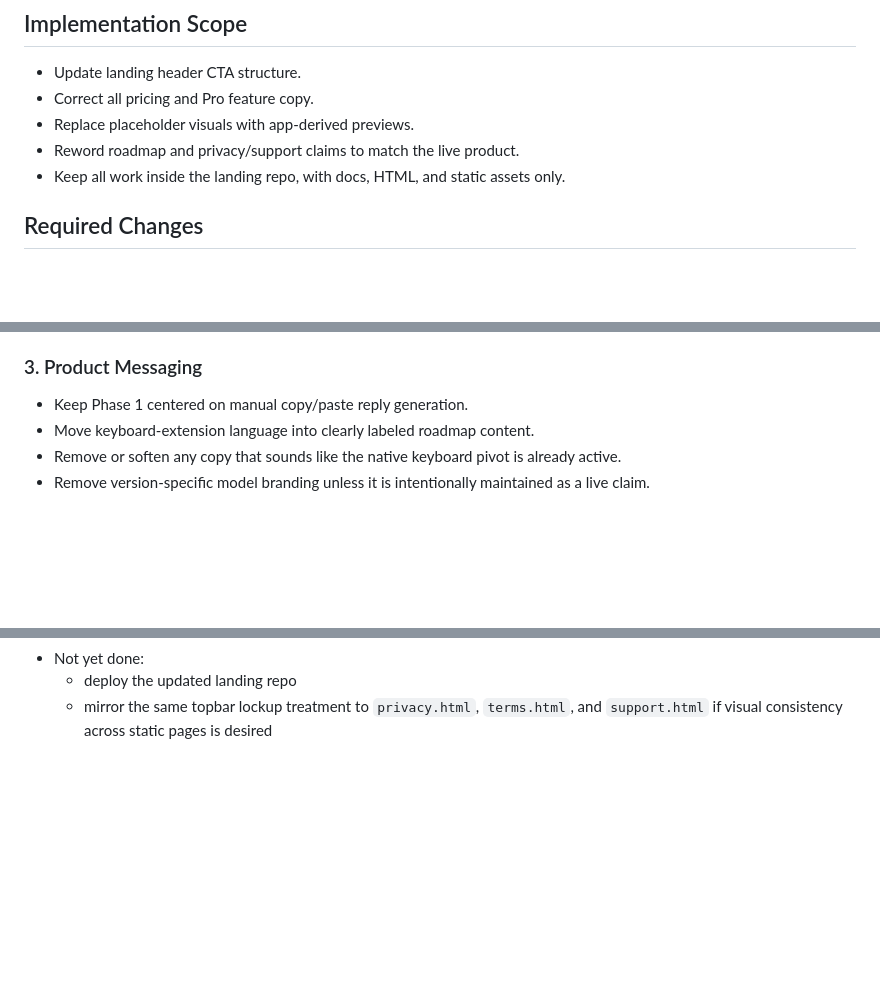
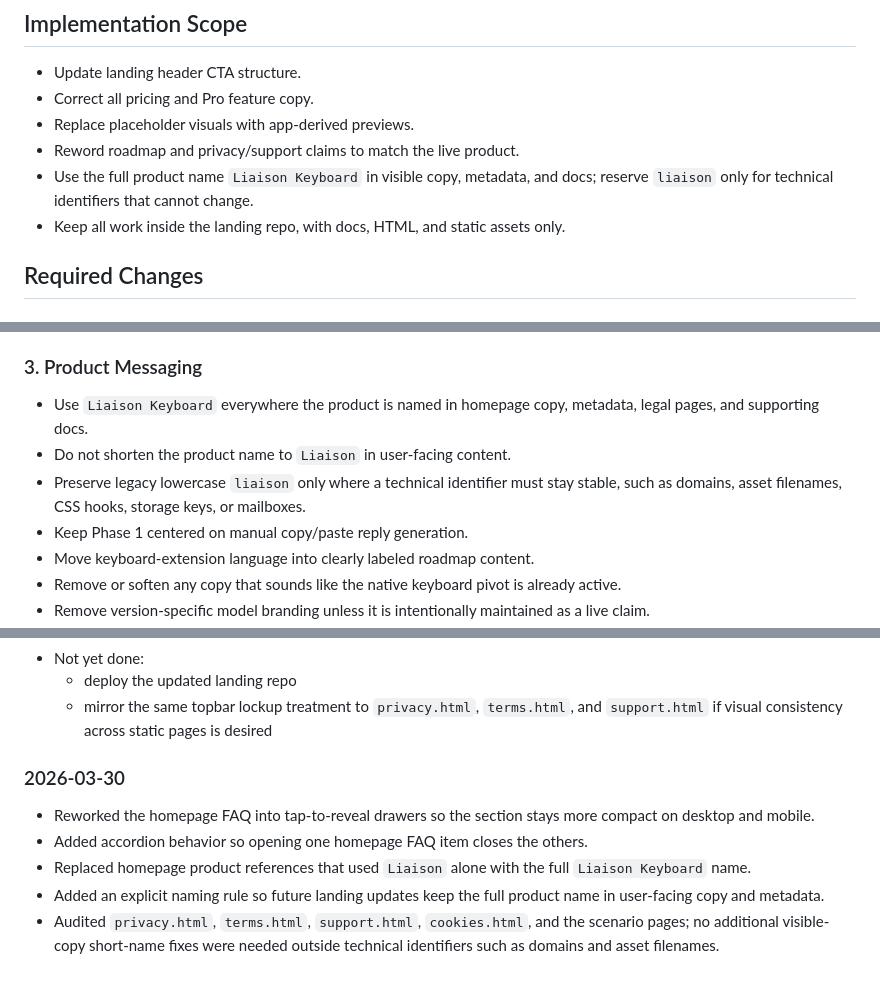
Before and after one commit to Vox-Raqia/Liaison-Keyboard-Landing, a Markdown page: docs/landing-reconciliation-execution-plan.md, 3 parts joined by grey strips. Rendered like a GitHub page; blank space fills up the shorter version.

Commit message:
docs: add product naming convention for Liaison Keyboard

```diff
--- a/docs/landing-reconciliation-execution-plan.md
+++ b/docs/landing-reconciliation-execution-plan.md
@@ -20,6 +20,7 @@ messaging that currently overstates or misstates functionality.
 - Correct all pricing and Pro feature copy.
 - Replace placeholder visuals with app-derived previews.
 - Reword roadmap and privacy/support claims to match the live product.
+- Use the full product name `Liaison Keyboard` in visible copy, metadata, and docs; reserve `liaison` only for technical identifiers that cannot change.
 - Keep all work inside the landing repo, with docs, HTML, and static assets
   only.
 
@@ -49,6 +50,12 @@ messaging that currently overstates or misstates functionality.
 
 ### 3. Product Messaging
 
+- Use `Liaison Keyboard` everywhere the product is named in homepage copy,
+  metadata, legal pages, and supporting docs.
+- Do not shorten the product name to `Liaison` in user-facing content.
+- Preserve legacy lowercase `liaison` only where a technical identifier must
+  stay stable, such as domains, asset filenames, CSS hooks, storage keys, or
+  mailboxes.
 - Keep Phase 1 centered on manual copy/paste reply generation.
 - Move keyboard-extension language into clearly labeled roadmap content.
 - Remove or soften any copy that sounds like the native keyboard pivot is
@@ -185,3 +192,16 @@ delivery and remain visually consistent with the landing palette.
   - deploy the updated landing repo
   - mirror the same topbar lockup treatment to `privacy.html`, `terms.html`, and
     `support.html` if visual consistency across static pages is desired
+
+### 2026-03-30
+
+- Reworked the homepage FAQ into tap-to-reveal drawers so the section stays
+  more compact on desktop and mobile.
+- Added accordion behavior so opening one homepage FAQ item closes the others.
+- Replaced homepage product references that used `Liaison` alone with the full
+  `Liaison Keyboard` name.
+- Added an explicit naming rule so future landing updates keep the full product
+  name in user-facing copy and metadata.
+- Audited `privacy.html`, `terms.html`, `support.html`, `cookies.html`, and
+  the scenario pages; no additional visible-copy short-name fixes were needed
+  outside technical identifiers such as domains and asset filenames.
```
